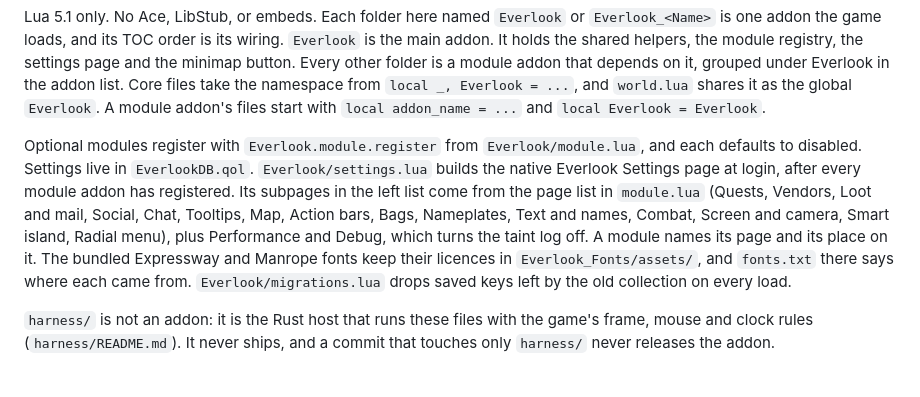
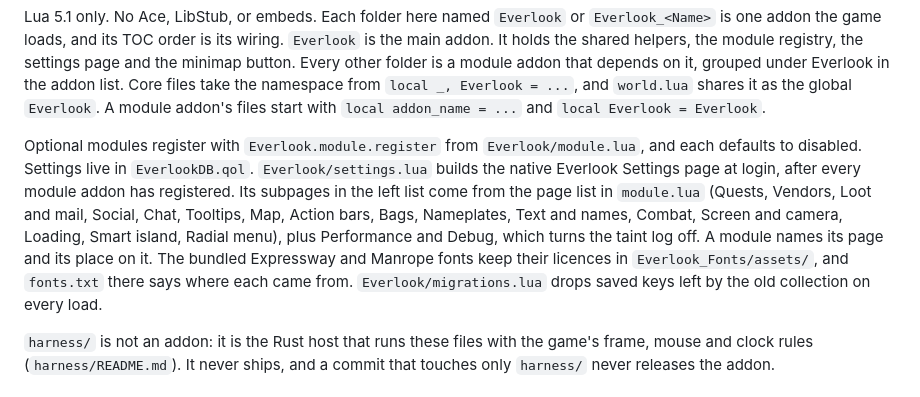
Before and after one commit to csfh/everlook, a Markdown page: addon/AGENTS.md, the part around the change. Drawn GitHub-style.

Commit message:
docs: list the Loading settings page in the addon rules
addon/AGENTS.md lists the subpages a module can name, and it left out
Loading, the page Everlook_Optimize registers on. An agent reading it would
take the list as the full set of pages.

Proof, the edited list beside the code and the other places it is stated:
  addon/AGENTS.md:7   Quests, Vendors, Loot and mail, Social, Chat,
                      Tooltips, Map, Action bars, Bags, Nameplates, Text and
                      names, Combat, Screen and camera, Loading, Smart
                      island, Radial menu
  Everlook/module.lua:23-40 PAGES labels, in order: the same sixteen
  Everlook_Optimize/optimize.lua:63 page = "loading"
  wiki/minimap.md:17 and wiki/qol.md:3 already list Loading in that place.

Co-Authored-By: Claude Opus 5.5 <noreply@anthropic.com>

```diff
--- a/addon/AGENTS.md
+++ b/addon/AGENTS.md
@@ -4,7 +4,7 @@ The minimap button is `EverlookMinimapButton`. It shows `assets/logo.tga`.
 
 Lua 5.1 only. No Ace, LibStub, or embeds. Each folder here named `Everlook` or `Everlook_<Name>` is one addon the game loads, and its TOC order is its wiring. `Everlook` is the main addon. It holds the shared helpers, the module registry, the settings page and the minimap button. Every other folder is a module addon that depends on it, grouped under Everlook in the addon list. Core files take the namespace from `local _, Everlook = ...`, and `world.lua` shares it as the global `Everlook`. A module addon's files start with `local addon_name = ...` and `local Everlook = Everlook`.
 
-Optional modules register with `Everlook.module.register` from `Everlook/module.lua`, and each defaults to disabled. Settings live in `EverlookDB.qol`. `Everlook/settings.lua` builds the native Everlook Settings page at login, after every module addon has registered. Its subpages in the left list come from the page list in `module.lua` (Quests, Vendors, Loot and mail, Social, Chat, Tooltips, Map, Action bars, Bags, Nameplates, Text and names, Combat, Screen and camera, Smart island, Radial menu), plus Performance and Debug, which turns the taint log off. A module names its page and its place on it. The bundled Expressway and Manrope fonts keep their licences in `Everlook_Fonts/assets/`, and `fonts.txt` there says where each came from. `Everlook/migrations.lua` drops saved keys left by the old collection on every load.
+Optional modules register with `Everlook.module.register` from `Everlook/module.lua`, and each defaults to disabled. Settings live in `EverlookDB.qol`. `Everlook/settings.lua` builds the native Everlook Settings page at login, after every module addon has registered. Its subpages in the left list come from the page list in `module.lua` (Quests, Vendors, Loot and mail, Social, Chat, Tooltips, Map, Action bars, Bags, Nameplates, Text and names, Combat, Screen and camera, Loading, Smart island, Radial menu), plus Performance and Debug, which turns the taint log off. A module names its page and its place on it. The bundled Expressway and Manrope fonts keep their licences in `Everlook_Fonts/assets/`, and `fonts.txt` there says where each came from. `Everlook/migrations.lua` drops saved keys left by the old collection on every load.
 
 `harness/` is not an addon: it is the Rust host that runs these files with the game's frame, mouse and clock rules (`harness/README.md`). It never ships, and a commit that touches only `harness/` never releases the addon.
 
```
